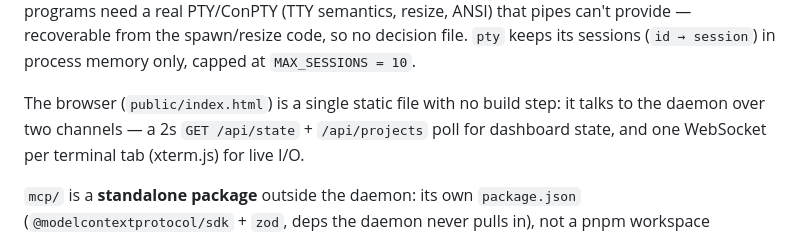
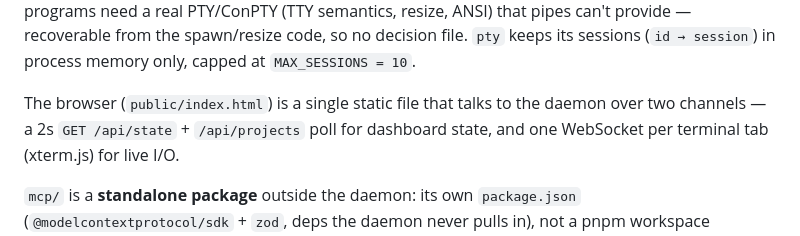
Before and after one commit to moix197/local-pm, a Markdown page: .ai/architecture.md, the part around the change. Drawn GitHub-style.

```diff
--- a/.ai/architecture.md
+++ b/.ai/architecture.md
@@ -29,8 +29,8 @@ used over plain `child_process` because terminal programs need a real PTY/ConPTY
 spawn/resize code, so no decision file. `pty` keeps its sessions (`id → session`)
 in process memory only, capped at `MAX_SESSIONS = 10`.
 
-The browser (`public/index.html`) is a single static file with no build step: it
-talks to the daemon over two channels — a 2s `GET /api/state` + `/api/projects`
+The browser (`public/index.html`) is a single static file that talks to the daemon
+over two channels — a 2s `GET /api/state` + `/api/projects`
 poll for dashboard state, and one WebSocket per terminal tab (xterm.js) for live I/O.
 
 `mcp/` is a **standalone package** outside the daemon: its own `package.json`
```
Also changed, not shown: plans/ai-knowledge-base.md (+20 -19 lines).
